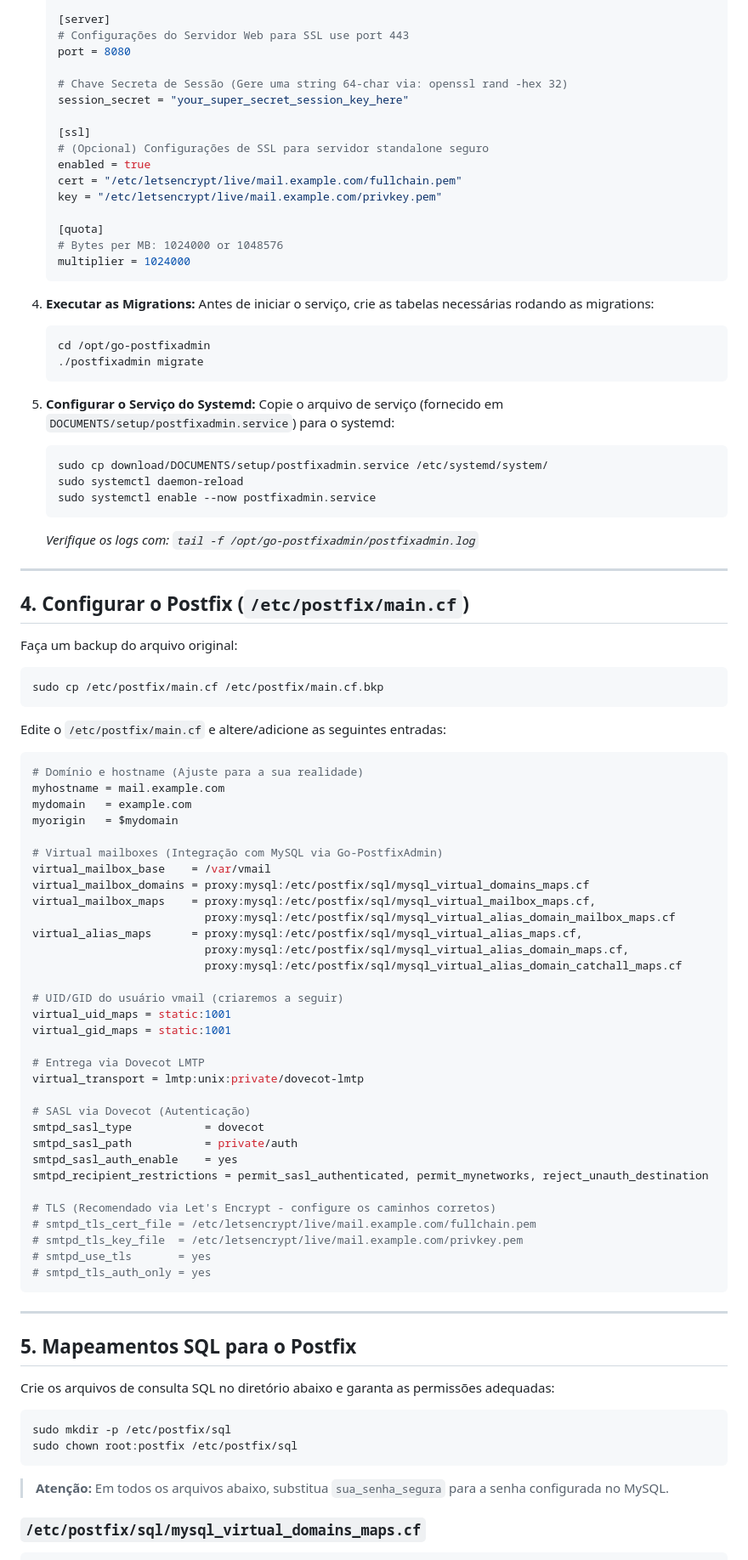
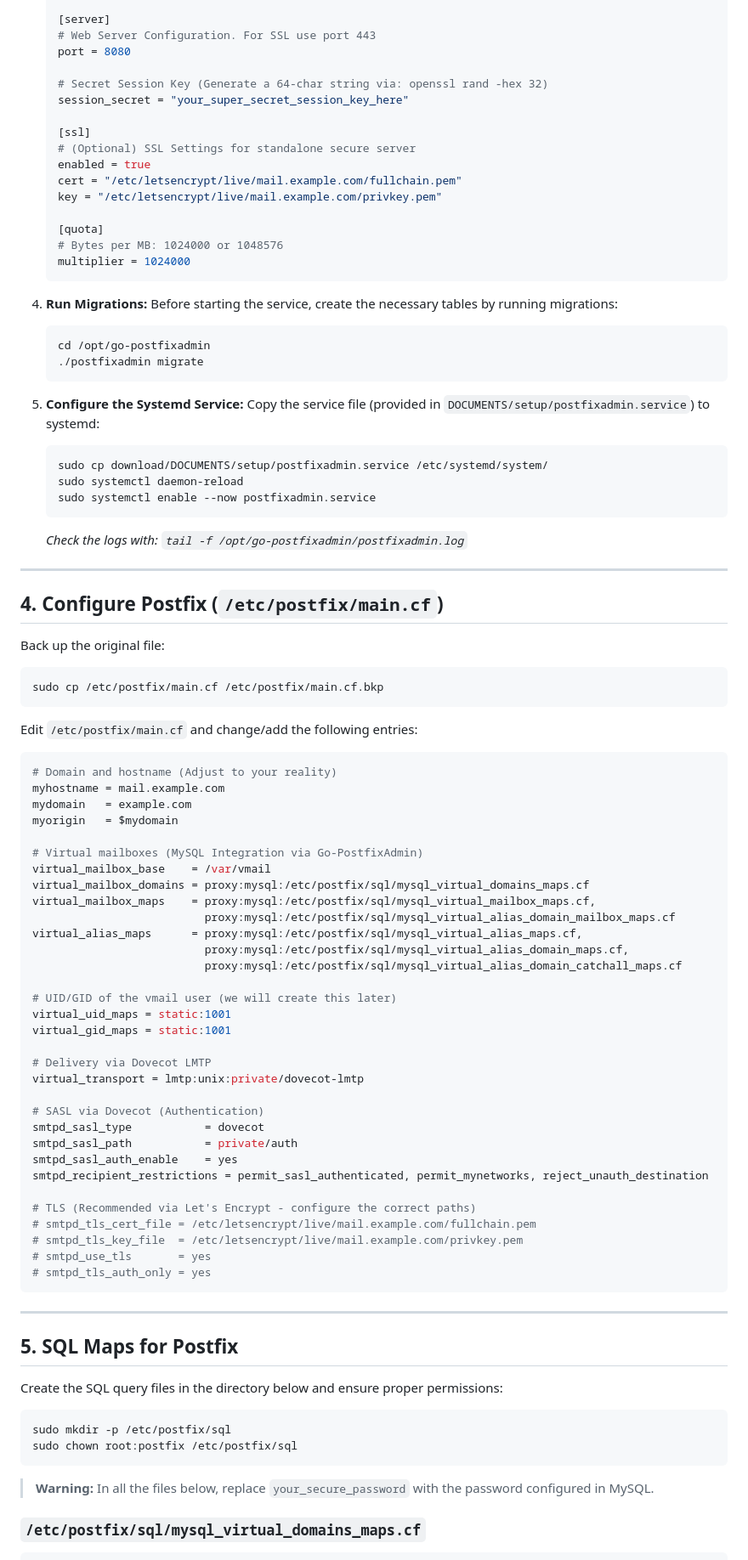
Before and after one commit to jniltinho/go-postfixadmin, a Markdown page: DOCUMENTS/setup/README.md, the part around one of its changes. Shown at 85% size. Drawn GitHub-style.

````diff
--- a/DOCUMENTS/setup/README.md
+++ b/DOCUMENTS/setup/README.md
@@ -88,13 +88,13 @@ O Go-PostfixAdmin será responsável por gerenciar a estrutura do banco (tabelas
 
    [server]
-   # Configurações do Servidor Web para SSL use port 443
+   # Web Server Configuration. For SSL use port 443
    port = 8080
 
-   # Chave Secreta de Sessão (Gere uma string 64-char via: openssl rand -hex 32)
+   # Secret Session Key (Generate a 64-char string via: openssl rand -hex 32)
    session_secret = "your_super_secret_session_key_here"
 
    [ssl]
-   # (Opcional) Configurações de SSL para servidor standalone seguro
+   # (Optional) SSL Settings for standalone secure server
    enabled = true
    cert = "/etc/letsencrypt/live/mail.example.com/fullchain.pem"
    key = "/etc/letsencrypt/live/mail.example.com/privkey.pem"
@@ -104,40 +104,40 @@ O Go-PostfixAdmin será responsável por gerenciar a estrutura do banco (tabelas
    multiplier = 1024000
    ```
 
-3. **Executar as Migrations:**
-   Antes de iniciar o serviço, crie as tabelas necessárias rodando as migrations:
+3. **Run Migrations:**
+   Before starting the service, create the necessary tables by running migrations:
    ```bash
    cd /opt/go-postfixadmin
    ./postfixadmin migrate
    ```
 
-4. **Configurar o Serviço do Systemd:**
-   Copie o arquivo de serviço (fornecido em `DOCUMENTS/setup/postfixadmin.service`) para o systemd:
+4. **Configure the Systemd Service:**
+   Copy the service file (provided in `DOCUMENTS/setup/postfixadmin.service`) to systemd:
    ```bash
    sudo cp download/DOCUMENTS/setup/postfixadmin.service /etc/systemd/system/
    sudo systemctl daemon-reload
    sudo systemctl enable --now postfixadmin.service
    ```
-   *Verifique os logs com: `tail -f /opt/go-postfixadmin/postfixadmin.log`*
+   *Check the logs with: `tail -f /opt/go-postfixadmin/postfixadmin.log`*
 
 ---
 
-## 4. Configurar o Postfix (`/etc/postfix/main.cf`)
+## 4. Configure Postfix (`/etc/postfix/main.cf`)
 
-Faça um backup do arquivo original:
+Back up the original file:
 ```bash
 sudo cp /etc/postfix/main.cf /etc/postfix/main.cf.bkp
 ```
 
-Edite o `/etc/postfix/main.cf` e altere/adicione as seguintes entradas:
+Edit `/etc/postfix/main.cf` and change/add the following entries:
 
 ```ini
-# Domínio e hostname (Ajuste para a sua realidade)
+# Domain and hostname (Adjust to your reality)
 myhostname = mail.example.com
 mydomain   = example.com
 myorigin   = $mydomain
 
-# Virtual mailboxes (Integração com MySQL via Go-PostfixAdmin)
+# Virtual mailboxes (MySQL Integration via Go-PostfixAdmin)
 virtual_mailbox_base    = /var/vmail
 virtual_mailbox_domains = proxy:mysql:/etc/postfix/sql/mysql_virtual_domains_maps.cf
 virtual_mailbox_maps    = proxy:mysql:/etc/postfix/sql/mysql_virtual_mailbox_maps.cf,
@@ -146,20 +146,20 @@ virtual_alias_maps      = proxy:mysql:/etc/postfix/sql/mysql_virtual_alias_maps.
                           proxy:mysql:/etc/postfix/sql/mysql_virtual_alias_domain_maps.cf,
                           proxy:mysql:/etc/postfix/sql/mysql_virtual_alias_domain_catchall_maps.cf
 
-# UID/GID do usuário vmail (criaremos a seguir)
+# UID/GID of the vmail user (we will create this later)
 virtual_uid_maps = static:1001
 virtual_gid_maps = static:1001
 
-# Entrega via Dovecot LMTP
+# Delivery via Dovecot LMTP
 virtual_transport = lmtp:unix:private/dovecot-lmtp
 
-# SASL via Dovecot (Autenticação)
+# SASL via Dovecot (Authentication)
 smtpd_sasl_type           = dovecot
 smtpd_sasl_path           = private/auth
 smtpd_sasl_auth_enable    = yes
 smtpd_recipient_restrictions = permit_sasl_authenticated, permit_mynetworks, reject_unauth_destination
 
-# TLS (Recomendado via Let's Encrypt - configure os caminhos corretos)
+# TLS (Recommended via Let's Encrypt - configure the correct paths)
 # smtpd_tls_cert_file = /etc/letsencrypt/live/mail.example.com/fullchain.pem
 # smtpd_tls_key_file  = /etc/letsencrypt/live/mail.example.com/privkey.pem
 # smtpd_use_tls       = yes
@@ -168,16 +168,16 @@ smtpd_recipient_restrictions = permit_sasl_authenticated, permit_mynetworks, rej
 
 ---
 
-## 5. Mapeamentos SQL para o Postfix
+## 5. SQL Maps for Postfix
 
-Crie os arquivos de consulta SQL no diretório abaixo e garanta as permissões adequadas:
+Create the SQL query files in the directory below and ensure proper permissions:
 
 ```bash
 sudo mkdir -p /etc/postfix/sql
 sudo chown root:postfix /etc/postfix/sql
 ```
 
-> **Atenção:** Em todos os arquivos abaixo, substitua `sua_senha_segura` para a senha configurada no MySQL.
+> **Warning:** In all the files below, replace `your_secure_password` with the password configured in MySQL.
 
 ### `/etc/postfix/sql/mysql_virtual_domains_maps.cf`
 ```ini
````
Also changed, not shown: other parts of DOCUMENTS/setup/README.md (+55 -55 lines).
